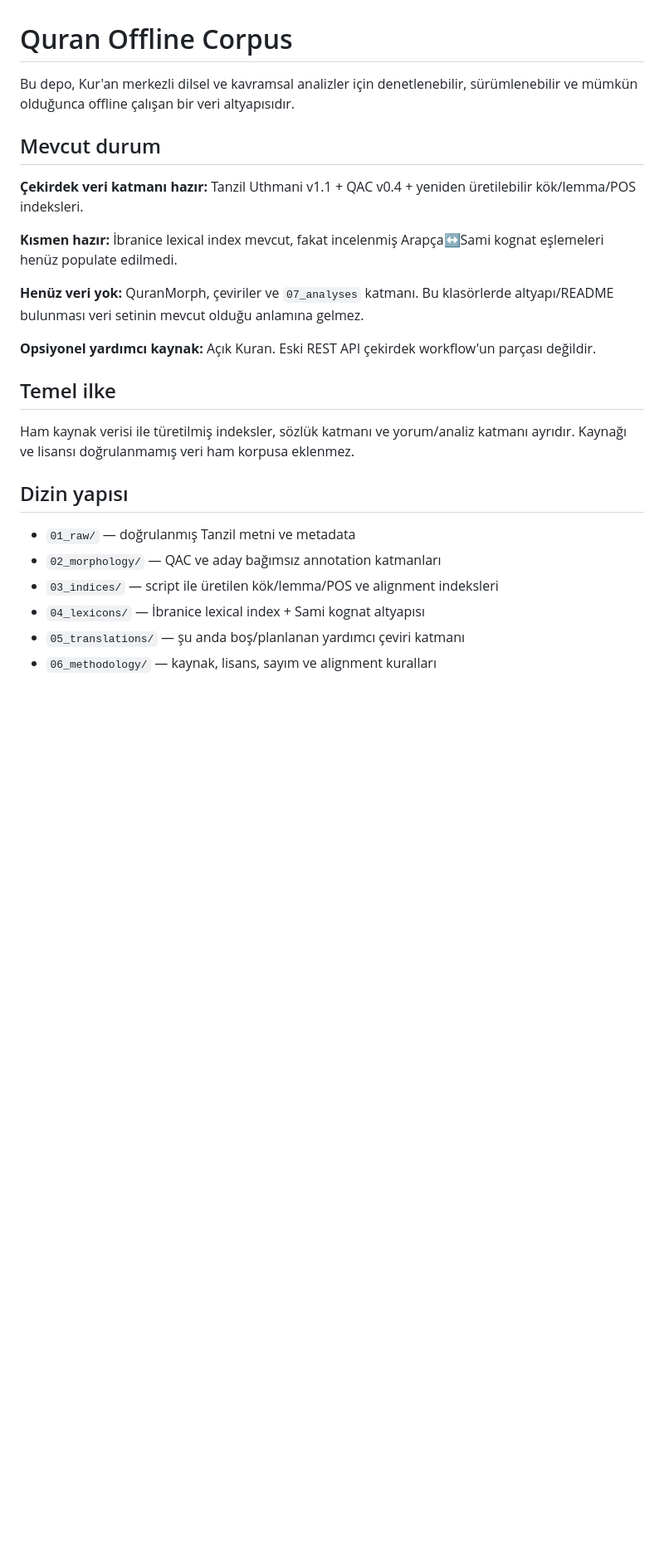
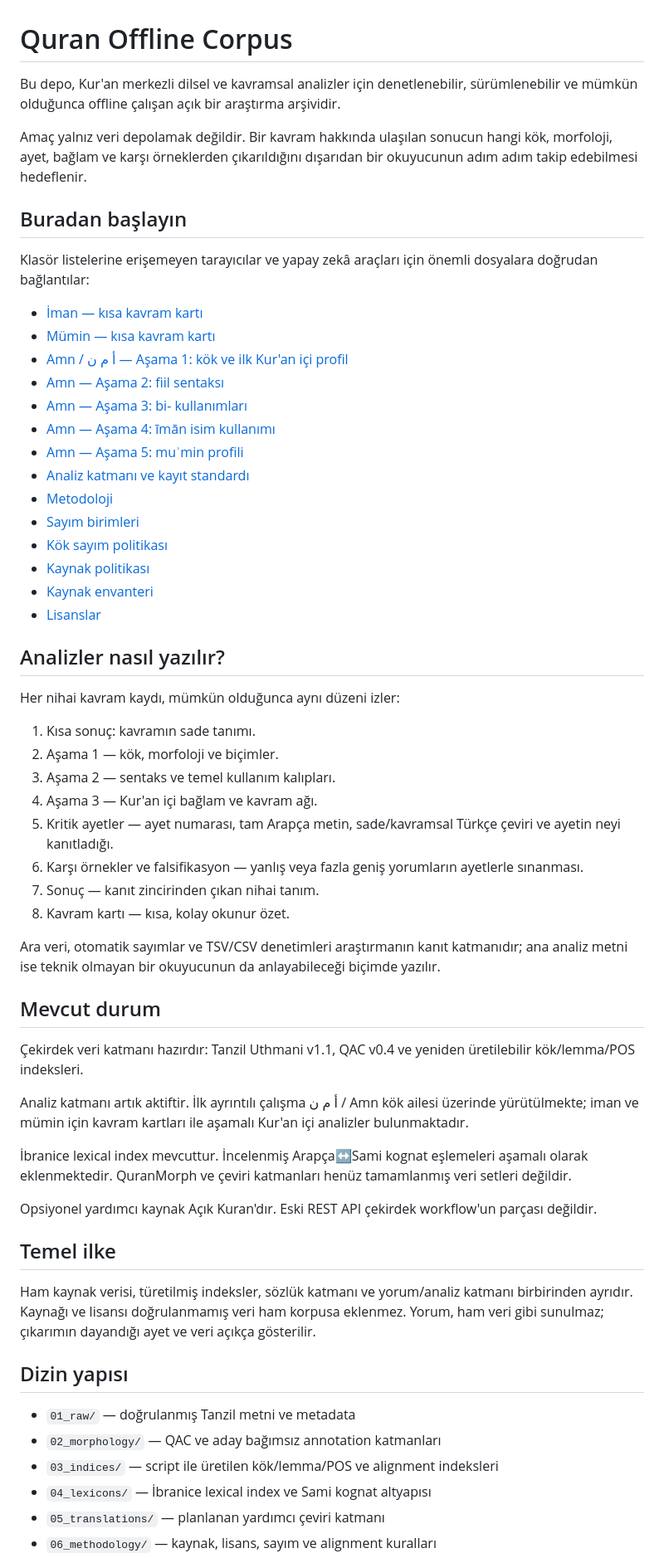
Before and after one commit to meditao/quran-offline-corpus, a Markdown page: README.md, the part around one of its changes. Shown at 83% size. Drawn GitHub-style; blank space fills up the shorter version.

Commit message:
Make README a public research map with direct analysis links

```diff
--- a/README.md
+++ b/README.md
@@ -1,26 +1,62 @@
 # Quran Offline Corpus
 
-Bu depo, Kur'an merkezli dilsel ve kavramsal analizler için denetlenebilir, sürümlenebilir ve mümkün olduğunca offline çalışan bir veri altyapısıdır.
+Bu depo, Kur'an merkezli dilsel ve kavramsal analizler için denetlenebilir, sürümlenebilir ve mümkün olduğunca offline çalışan açık bir araştırma arşividir.
+
+Amaç yalnız veri depolamak değildir. Bir kavram hakkında ulaşılan sonucun hangi kök, morfoloji, ayet, bağlam ve karşı örneklerden çıkarıldığını dışarıdan bir okuyucunun adım adım takip edebilmesi hedeflenir.
+
+## Buradan başlayın
+
+Klasör listelerine erişemeyen tarayıcılar ve yapay zekâ araçları için önemli dosyalara doğrudan bağlantılar:
+
+- [İman — kısa kavram kartı](07_analyses/roots/Amn-concept-card.md)
+- [Mümin — kısa kavram kartı](07_analyses/roots/Mumin-concept-card.md)
+- [Amn / أ م ن — Aşama 1: kök ve ilk Kur'an içi profil](07_analyses/roots/Amn-quran-internal-stage1.md)
+- [Amn — Aşama 2: fiil sentaksı](07_analyses/roots/Amn-quran-internal-stage2-syntax.md)
+- [Amn — Aşama 3: bi- kullanımları](07_analyses/roots/Amn-quran-internal-stage3-bi.md)
+- [Amn — Aşama 4: īmān isim kullanımı](07_analyses/roots/Amn-quran-internal-stage4-iman-noun.md)
+- [Amn — Aşama 5: muʾmin profili](07_analyses/roots/Amn-quran-internal-stage5-mumin-profile.md)
+- [Analiz katmanı ve kayıt standardı](07_analyses/README.md)
+- [Metodoloji](06_methodology/README.md)
+- [Sayım birimleri](06_methodology/counting_units.md)
+- [Kök sayım politikası](06_methodology/root_count_policy.md)
+- [Kaynak politikası](06_methodology/source_policy.md)
+- [Kaynak envanteri](SOURCES.md)
+- [Lisanslar](LICENSES.md)
+
+## Analizler nasıl yazılır?
+
+Her nihai kavram kaydı, mümkün olduğunca aynı düzeni izler:
+
+1. Kısa sonuç: kavramın sade tanımı.
+2. Aşama 1 — kök, morfoloji ve biçimler.
+3. Aşama 2 — sentaks ve temel kullanım kalıpları.
+4. Aşama 3 — Kur'an içi bağlam ve kavram ağı.
+5. Kritik ayetler — ayet numarası, tam Arapça metin, sade/kavramsal Türkçe çeviri ve ayetin neyi kanıtladığı.
+6. Karşı örnekler ve falsifikasyon — yanlış veya fazla geniş yorumların ayetlerle sınanması.
+7. Sonuç — kanıt zincirinden çıkan nihai tanım.
+8. Kavram kartı — kısa, kolay okunur özet.
+
+Ara veri, otomatik sayımlar ve TSV/CSV denetimleri araştırmanın kanıt katmanıdır; ana analiz metni ise teknik olmayan bir okuyucunun da anlayabileceği biçimde yazılır.
 
 ## Mevcut durum
 
-**Çekirdek veri katmanı hazır:** Tanzil Uthmani v1.1 + QAC v0.4 + yeniden üretilebilir kök/lemma/POS indeksleri.
+Çekirdek veri katmanı hazırdır: Tanzil Uthmani v1.1, QAC v0.4 ve yeniden üretilebilir kök/lemma/POS indeksleri.
 
-**Kısmen hazır:** İbranice lexical index mevcut, fakat incelenmiş Arapça↔Sami kognat eşlemeleri henüz populate edilmedi.
+Analiz katmanı artık aktiftir. İlk ayrıntılı çalışma أ م ن / Amn kök ailesi üzerinde yürütülmekte; iman ve mümin için kavram kartları ile aşamalı Kur'an içi analizler bulunmaktadır.
 
-**Henüz veri yok:** QuranMorph, çeviriler ve `07_analyses` katmanı. Bu klasörlerde altyapı/README bulunması veri setinin mevcut olduğu anlamına gelmez.
+İbranice lexical index mevcuttur. İncelenmiş Arapça↔Sami kognat eşlemeleri aşamalı olarak eklenmektedir. QuranMorph ve çeviri katmanları henüz tamamlanmış veri setleri değildir.
 
-**Opsiyonel yardımcı kaynak:** Açık Kuran. Eski REST API çekirdek workflow'un parçası değildir.
+Opsiyonel yardımcı kaynak Açık Kuran'dır. Eski REST API çekirdek workflow'un parçası değildir.
 
 ## Temel ilke
 
-Ham kaynak verisi ile türetilmiş indeksler, sözlük katmanı ve yorum/analiz katmanı ayrıdır. Kaynağı ve lisansı doğrulanmamış veri ham korpusa eklenmez.
+Ham kaynak verisi, türetilmiş indeksler, sözlük katmanı ve yorum/analiz katmanı birbirinden ayrıdır. Kaynağı ve lisansı doğrulanmamış veri ham korpusa eklenmez. Yorum, ham veri gibi sunulmaz; çıkarımın dayandığı ayet ve veri açıkça gösterilir.
 
 ## Dizin yapısı
 
 - `01_raw/` — doğrulanmış Tanzil metni ve metadata
 - `02_morphology/` — QAC ve aday bağımsız annotation katmanları
 - `03_indices/` — script ile üretilen kök/lemma/POS ve alignment indeksleri
-- `04_lexicons/` — İbranice lexical index + Sami kognat altyapısı
-- `05_translations/` — şu anda boş/planlanan yardımcı çeviri katmanı
+- `04_lexicons/` — İbranice lexical index ve Sami kognat altyapısı
+- `05_translations/` — planlanan yardımcı çeviri katmanı
 - `06_methodology/` — kaynak, lisans, sayım ve alignment kuralları
```
Also changed, not shown: other parts of README.md (+10 -25 lines).
